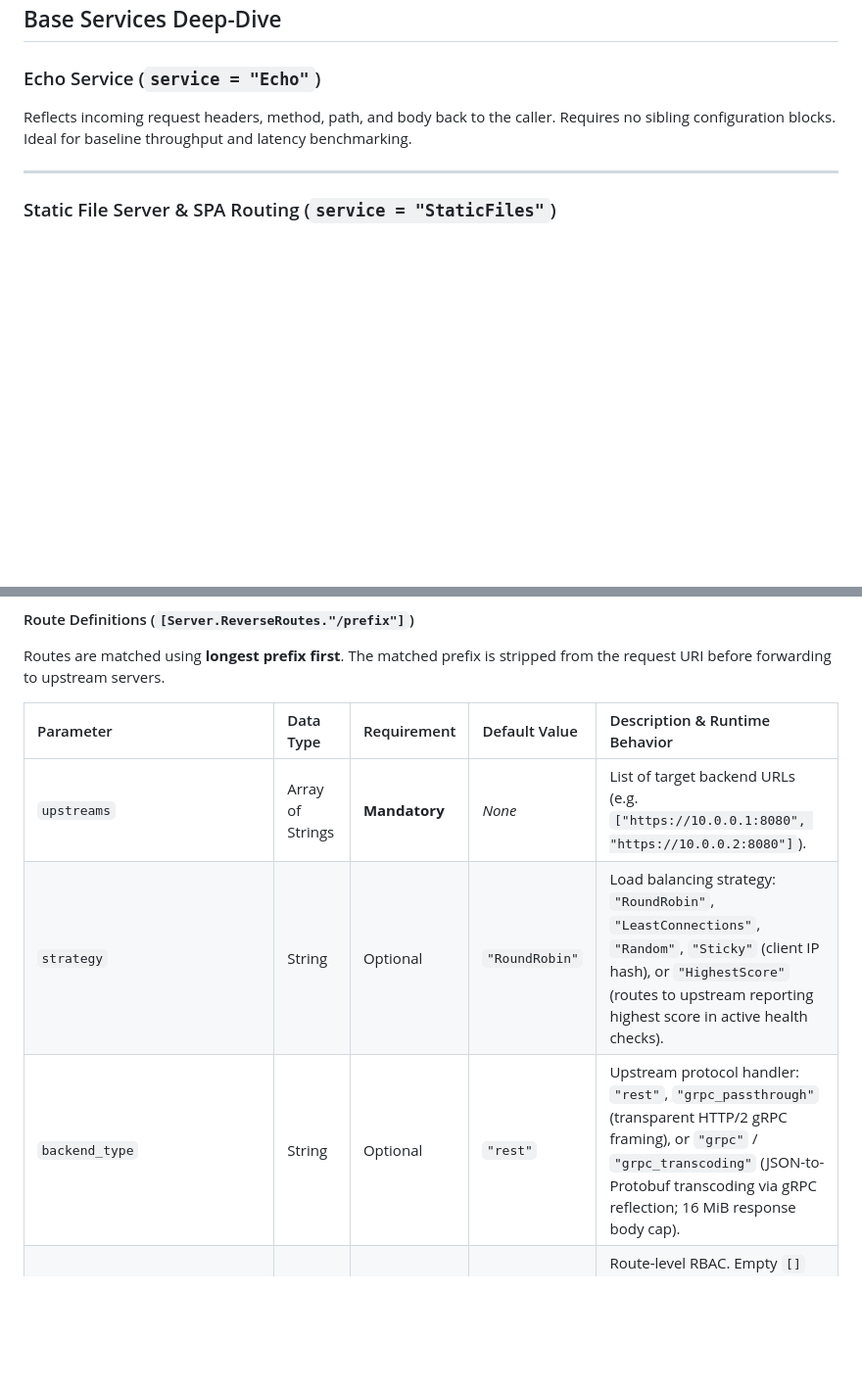
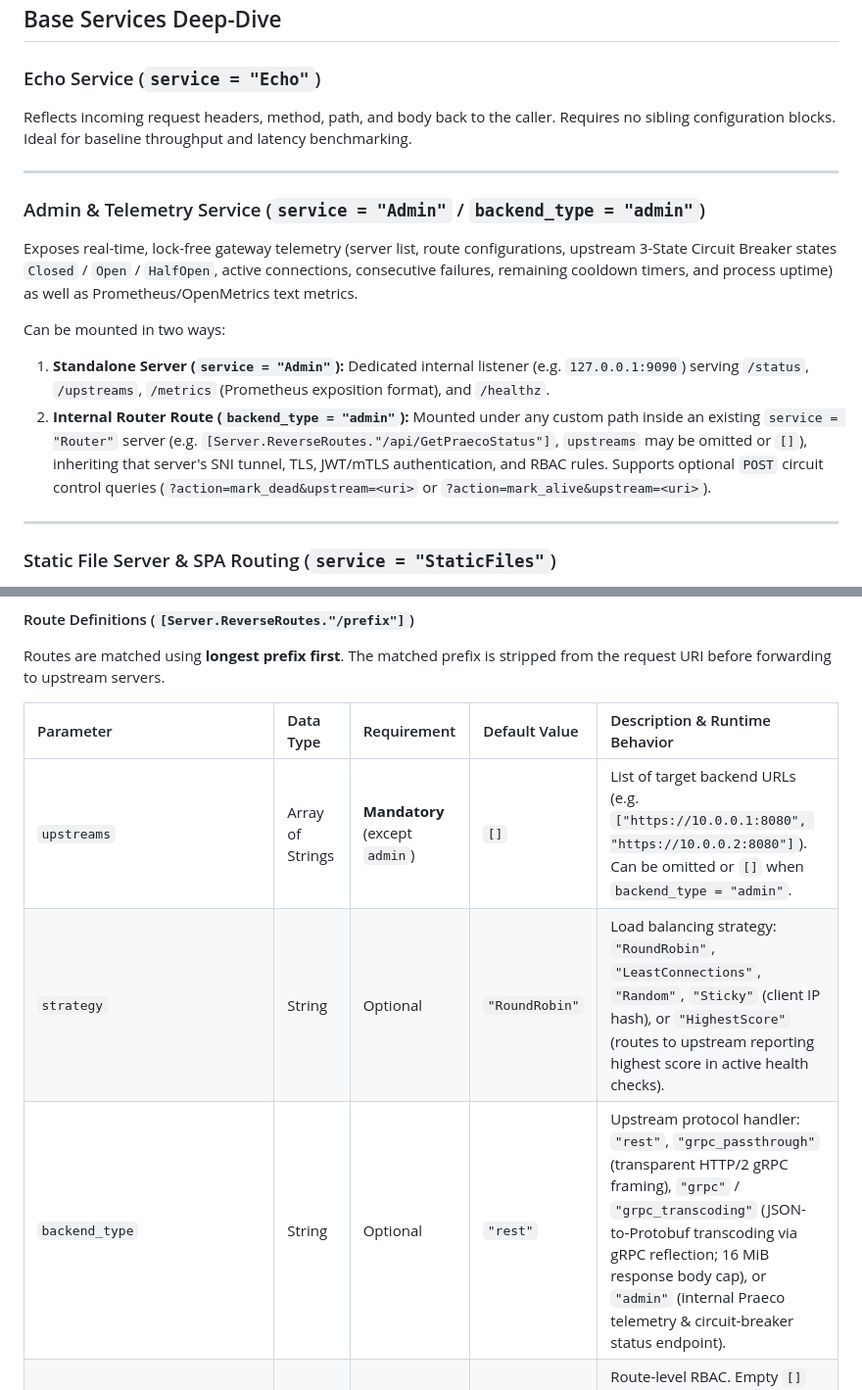
Before and after one commit to AlfredWeirich/praeco-rs, a Markdown page: Config.md, 2 parts joined by grey strips. Shown at 98% size. GitHub-like rendering; blank space fills up the shorter version.

Commit message:
feat(admin,telemetry): add internal admin/telemetry endpoint and stream connection tracking
- Implement `AdminService` (`service = "Admin"`) and internal router backend (`backend_type = "admin"`) in `server/src/middleware/admin.rs` with JSON status, Prometheus `/metrics` exposition, and manual circuit-breaker control actions.
- Mount `/api/GetPraecoStatus` in `wurzelwerk_admin` (`01_chatapp.toml` and templates) behind `Admin` RBAC.
- Fix `active_connections` scope drop bug for long-lived HTTP/2 and gRPC streams using `TrackedBody` and `ConnectionGuard` in `upstreams.rs`.
- Add Package 1 upstream telemetry: `total_requests`, `total_failures`, `circuit_trips`, `failover_retries`, `last_response_ms`, and `ema_response_ms` per `UpstreamNode`.
- Add Package 2 edge & security counters: per-server `ServerMetrics` (`total_requests`, `blocked_ip_filter`, `blocked_inspection`, `blocked_auth_rbac`, `rate_limited`) and global `revoked_jwt_tokens`.
- Add Package 3 PKI monitoring: parse X.509 leaf certificate expiration (`server_cert_days_remaining`) and mTLS CRL validity (`crl_next_update_unix`, `crl_expired`, `crl_revoked_certs_count`).

```diff
--- a/Config.md
+++ b/Config.md
@@ -436,6 +436,15 @@ Reflects incoming request headers, method, path, and body back to the caller. Re
 
 ---
 
+### Admin & Telemetry Service (`service = "Admin"` / `backend_type = "admin"`)
+Exposes real-time, lock-free gateway telemetry (server list, route configurations, upstream 3-State Circuit Breaker states `Closed` / `Open` / `HalfOpen`, active connections, consecutive failures, remaining cooldown timers, and process uptime) as well as Prometheus/OpenMetrics text metrics.
+
+Can be mounted in two ways:
+1. **Standalone Server (`service = "Admin"`):** Dedicated internal listener (e.g. `127.0.0.1:9090`) serving `/status`, `/upstreams`, `/metrics` (Prometheus exposition format), and `/healthz`.
+2. **Internal Router Route (`backend_type = "admin"`):** Mounted under any custom path inside an existing `service = "Router"` server (e.g. `[Server.ReverseRoutes."/api/GetPraecoStatus"]`, `upstreams` may be omitted or `[]`), inheriting that server's SNI tunnel, TLS, JWT/mTLS authentication, and RBAC rules. Supports optional `POST` circuit control queries (`?action=mark_dead&upstream=<uri>` or `?action=mark_alive&upstream=<uri>`).
+
+---
+
 ### Static File Server & SPA Routing (`service = "StaticFiles"`)
 
 Serves web applications directly from disk with chunked streaming and cache controls. Requires `[Server.StaticFilesParams]`.
@@ -493,9 +502,9 @@ Routes are matched using **longest prefix first**. The matched prefix is strippe
 
 | Parameter | Data Type | Requirement | Default Value | Description & Runtime Behavior |
 | :--- | :--- | :--- | :--- | :--- |
-| `upstreams` | Array of Strings | **Mandatory** | *None* | List of target backend URLs (e.g. `["https://10.0.0.1:8080", "https://10.0.0.2:8080"]`). |
+| `upstreams` | Array of Strings | **Mandatory** (except `admin`) | `[]` | List of target backend URLs (e.g. `["https://10.0.0.1:8080", "https://10.0.0.2:8080"]`). Can be omitted or `[]` when `backend_type = "admin"`. |
 | `strategy` | String | Optional | `"RoundRobin"` | Load balancing strategy: `"RoundRobin"`, `"LeastConnections"`, `"Random"`, `"Sticky"` (client IP hash), or `"HighestScore"` (routes to upstream reporting highest score in active health checks). |
-| `backend_type` | String | Optional | `"rest"` | Upstream protocol handler: `"rest"`, `"grpc_passthrough"` (transparent HTTP/2 gRPC framing), or `"grpc"` / `"grpc_transcoding"` (JSON-to-Protobuf transcoding via gRPC reflection; 16 MiB response body cap). |
+| `backend_type` | String | Optional | `"rest"` | Upstream protocol handler: `"rest"`, `"grpc_passthrough"` (transparent HTTP/2 gRPC framing), `"grpc"` / `"grpc_transcoding"` (JSON-to-Protobuf transcoding via gRPC reflection; 16 MiB response body cap), or `"admin"` (internal Praeco telemetry & circuit-breaker status endpoint). |
 | `allowed_roles` | Array of Strings | Optional | `[]` (Public) | Route-level RBAC. Empty `[]` means unrestricted public access. If roles are listed (e.g. `["Admin", "Seller"]`), caller must hold at least one matching role. |
 | `cooldown_seconds` | Integer | Optional | `10` | Seconds a dead (`CircuitState::Open`) upstream is benched before a single probe request is allowed in `HalfOpen` state. |
 | `max_retries` | Integer | Optional | `2` | Automatic retries on alternate healthy nodes (on TCP/timeout errors or `502`/`503`/`504` outlier responses) before returning to client. |
```
